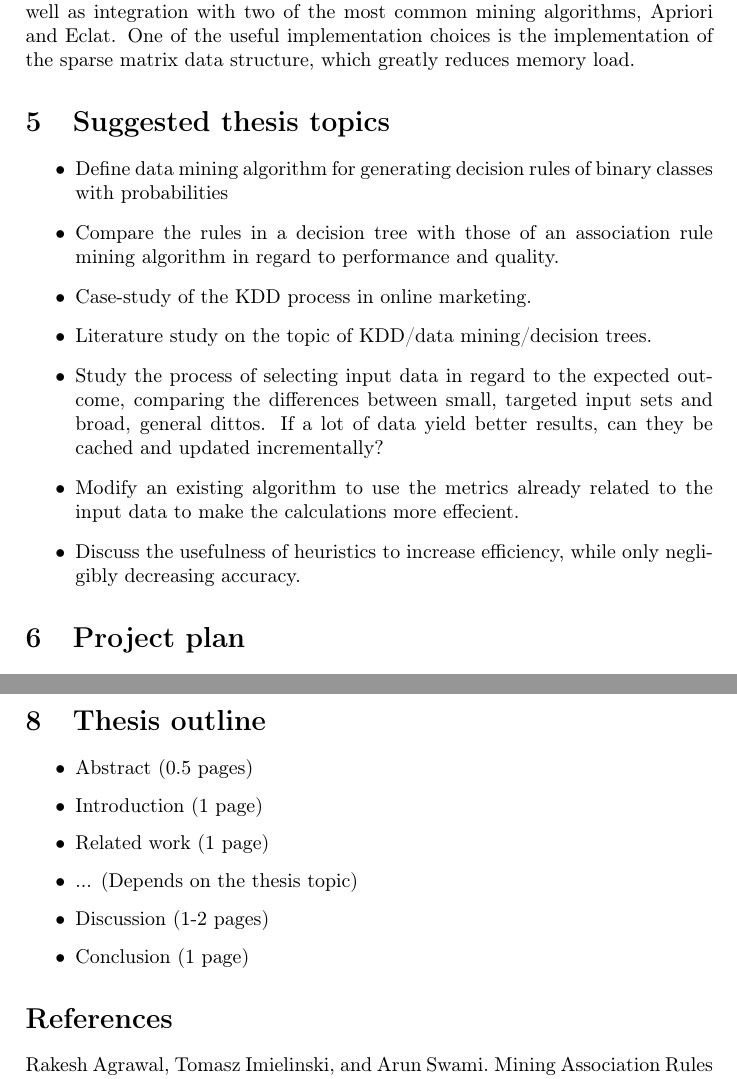
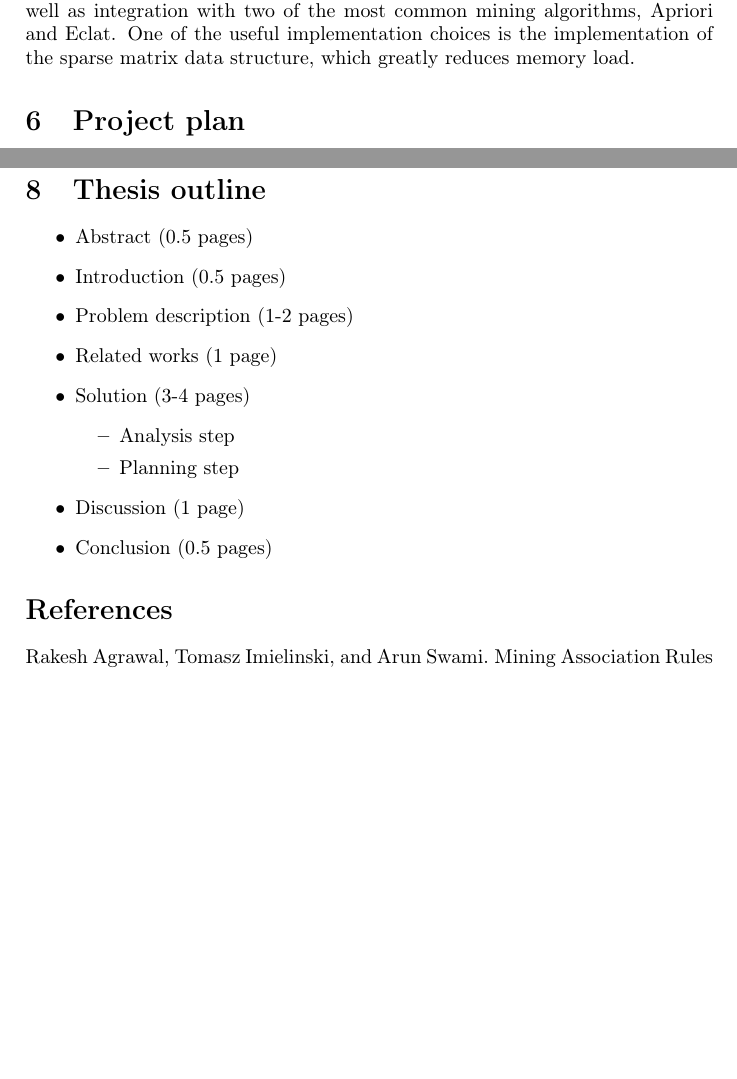
Before and after one commit to erikbrannstrom/masters-thesis, a LaTeX document (proposal.tex): two parts of pages 4 and 5 of 6 before the commit and two parts of pages 5 and 6 of 7 after it, joined at a grey line, cut so that both start at the same text, the shorter picture padded with empty space. Compiled offline with pdfLaTeX.

Commit message:
Described thesis problem and included images for clarity.

```diff
--- a/proposal.tex
+++ b/proposal.tex
@@ -3,6 +3,8 @@
 \usepackage[utf8]{inputenc}
 \usepackage[T1]{fontenc}
 \usepackage{natbib}
+\usepackage{graphicx}
+\graphicspath{{./images/}}
 
 \begin{document}
 
@@ -114,21 +147,6 @@ binary (or boolean) problem space.
 for transaction databases as well as integration with two of the most common mining algorithms, Apriori and Eclat. One of the
 useful implementation choices is the implementation of the sparse matrix data structure, which greatly reduces memory load.
 
-\section{Suggested thesis topics}
-\begin{itemize}
-	\item Define data mining algorithm for generating decision rules of binary classes with probabilities
-	\item Compare the rules in a decision tree with those of an association rule mining algorithm in regard to performance and
-			quality.
-	\item Case-study of the KDD process in online marketing.
-	\item Literature study on the topic of KDD/data mining/decision trees.
-	\item Study the process of selecting input data in regard to the expected outcome, comparing the differences between small,
-			targeted input sets and broad, general dittos. If a lot of data yield better results, can they be cached and updated
-			incrementally?
-	\item Modify an existing algorithm to use the metrics already related to the input data to make the calculations more
-			effecient.
-	\item Discuss the usefulness of heuristics to increase efficiency, while only negligibly decreasing accuracy.
-\end{itemize}
-
 \section{Project plan}
 The proposed workflow of this thesis is inspired by the agile practices that perhaps most notably have become common in the
 software development industry. The most important methods that should be applied to this work are iterative project development
@@ -161,11 +179,16 @@ more traditional software unit and system testing.
 \section{Thesis outline}
 \begin{itemize}
 	\item Abstract (0.5 pages)
-	\item Introduction (1 page)
-	\item Related work (1 page)
-	\item ... (Depends on the thesis topic)
-	\item Discussion (1-2 pages)
-	\item Conclusion (1 page)
+	\item Introduction (0.5 pages)
+	\item Problem description (1-2 pages)
+	\item Related works (1 page)
+	\item Solution (3-4 pages)
+	\begin{itemize}
+		\item Analysis step
+		\item Planning step
+	\end{itemize}
+	\item Discussion (1 page)
+	\item Conclusion (0.5 pages)
 \end{itemize}
 
 \bibliographystyle{plainnat}
```
Also changed, not shown: images/mape-marketing.eps (added), images/mape.eps (added), proposal.pdf, proposal.tex (49 more changed lines), 4 other files.
